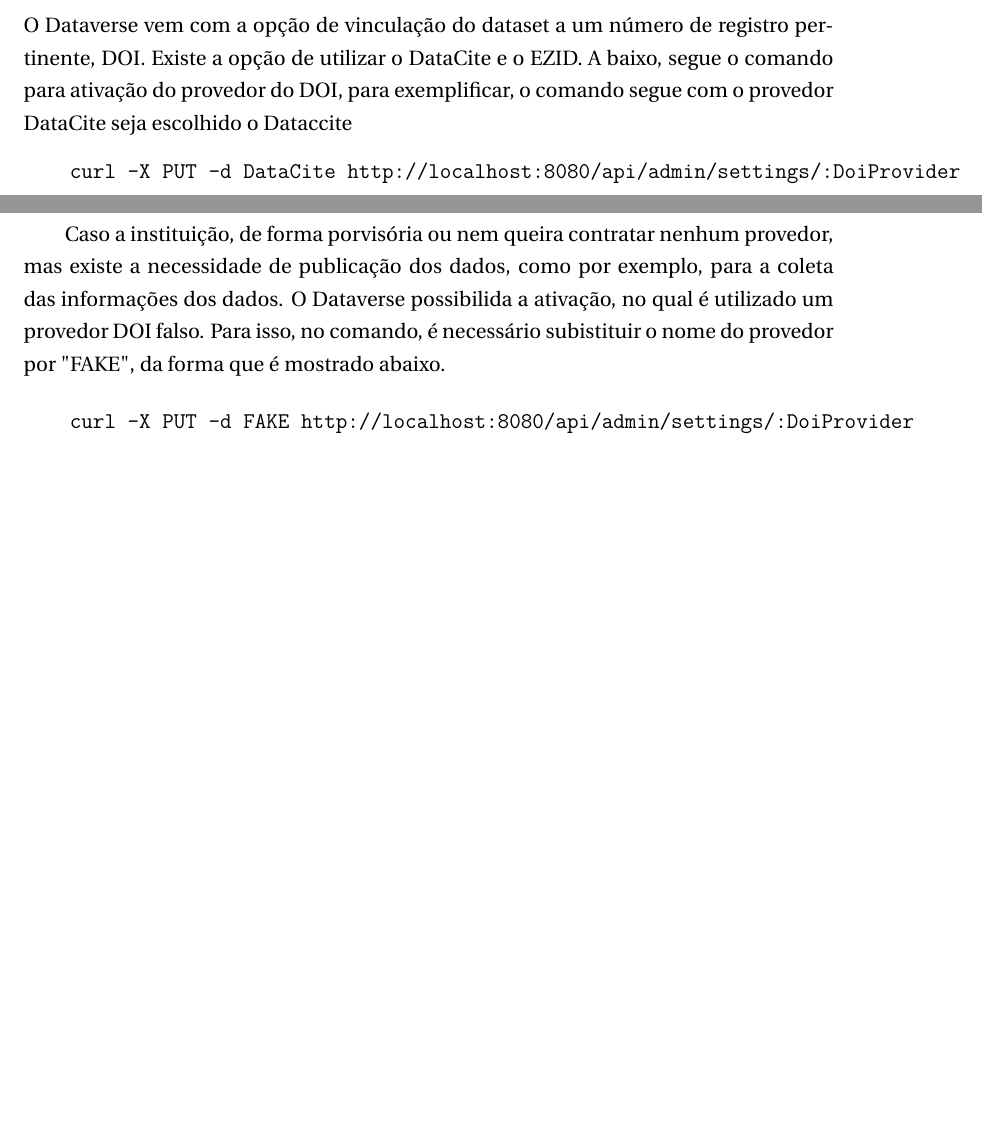
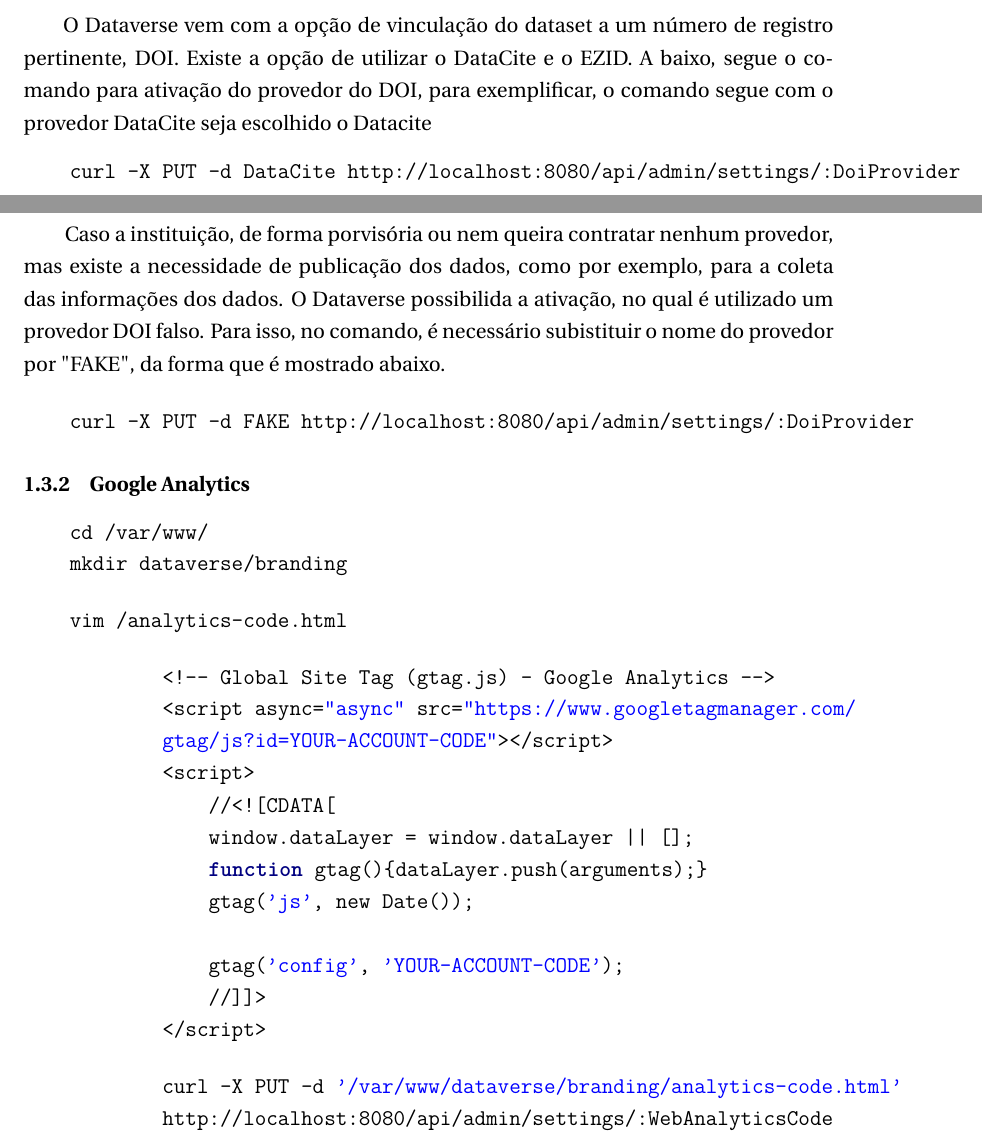
Before and after one commit to cienciaabertabrasil/DataverseManual, a LaTeX document (manual_dataverse.tex): two parts of pages 15 and 16 of 107, joined at a grey line, cut so that both start at the same text, the shorter picture padded with empty space. Compiled offline with pdfLaTeX.

Commit message:
Updates from Overleaf

```diff
--- a/manual_dataverse.tex
+++ b/manual_dataverse.tex
@@ -747,7 +747,7 @@
 
         \subsubsection{Provedor Doi }
 
-    O Dataverse vem com a opção de vinculação do dataset a um número de registro pertinente, DOI. Existe a opção de utilizar o DataCite e o EZID. A baixo, segue o comando para ativação do provedor do DOI, para exemplificar, o comando segue com o provedor DataCite seja escolhido o Dataccite
+    \qquad O Dataverse vem com a opção de vinculação do dataset a um número de registro pertinente, DOI. Existe a opção de utilizar o DataCite e o EZID. A baixo, segue o comando para ativação do provedor do DOI, para exemplificar, o comando segue com o provedor DataCite seja escolhido o Datacite
         \begin{minted}{bash}
     curl -X PUT -d DataCite http://localhost:8080/api/admin/settings/:DoiProvider
         \end{minted}
@@ -758,48 +758,49 @@
     curl -X PUT -d FAKE http://localhost:8080/api/admin/settings/:DoiProvider
         \end{minted}
 
-        %
+
 %        \begin{minted}{bash}
 %            curl http://localhost:8080/api/admin/datasetfield/load -H
 %            "Content-type: text/tab-separated-values" -X POST --upload-file
 %            /tmp/novo_bloco.tsv
 %        \end{minted}
 
-%        \subsubsection{Google Analytics}
-%
-%
-%        \begin{minted}{bash}
-%    cd /var/www/
-%    mkdir dataverse/branding
-%        \end{minted}
-%
-%
-%        \begin{minted}{bash}
-%    vim /analytics-code.html
-%        \end{minted}
-%
-%
-%        \begin{minted}{bash}
-%            <!-- Global Site Tag (gtag.js) - Google Analytics -->
-%            <script async="async" src="https://www.googletagmanager.com/
-%            gtag/js?id=YOUR-ACCOUNT-CODE"></script>
-%            <script>
-%                //<![CDATA[
-%                window.dataLayer = window.dataLayer || [];
-%                function gtag(){dataLayer.push(arguments);}
-%                gtag('js', new Date());
-%
-%                gtag('config', 'YOUR-ACCOUNT-CODE');
-%                //]]>
-%            </script>
-%         \end{minted}
-%
-%        \begin{minted}{bash}
-%            curl -X PUT -d '/var/www/dataverse/branding/analytics-code.html'
-%            http://localhost:8080/api/admin/settings/:WebAnalyticsCode
-%        \end{minted}
-
-%        \subsubsection{OAI-PMH}
+
+        \subsubsection{Google Analytics}
+
+
+        \begin{minted}{bash}
+    cd /var/www/
+    mkdir dataverse/branding
+        \end{minted}
+
+
+        \begin{minted}{bash}
+    vim /analytics-code.html
+        \end{minted}
+
+
+        \begin{minted}{bash}
+            <!-- Global Site Tag (gtag.js) - Google Analytics -->
+            <script async="async" src="https://www.googletagmanager.com/
+            gtag/js?id=YOUR-ACCOUNT-CODE"></script>
+            <script>
+                //<![CDATA[
+                window.dataLayer = window.dataLayer || [];
+                function gtag(){dataLayer.push(arguments);}
+                gtag('js', new Date());
+
+                gtag('config', 'YOUR-ACCOUNT-CODE');
+                //]]>
+            </script>
+         \end{minted}
+
+        \begin{minted}{bash}
+            curl -X PUT -d '/var/www/dataverse/branding/analytics-code.html'
+            http://localhost:8080/api/admin/settings/:WebAnalyticsCode
+        \end{minted}
+
+
 
 
 
```
Also changed, not shown: manual_dataverse.tex (5 more changed lines).
